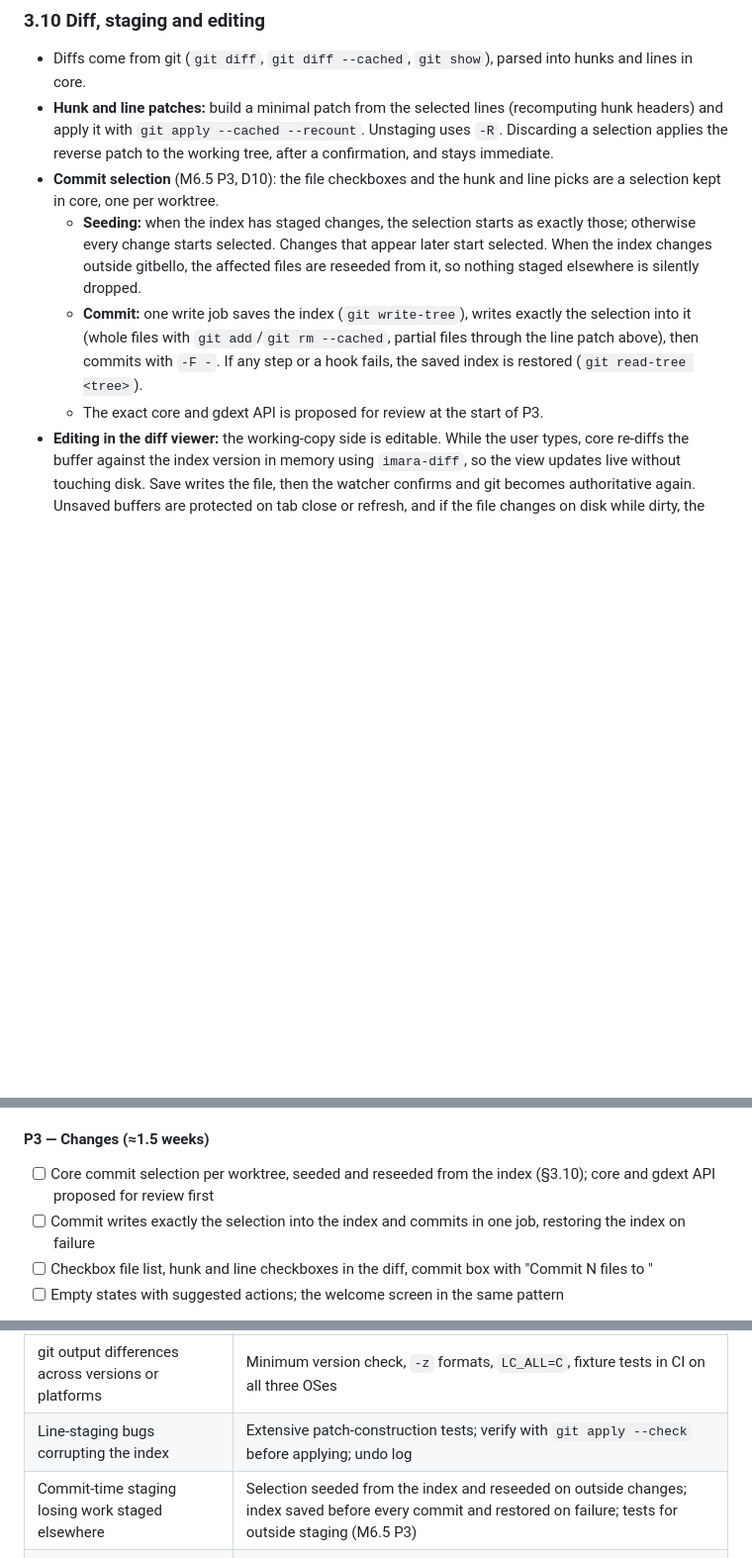
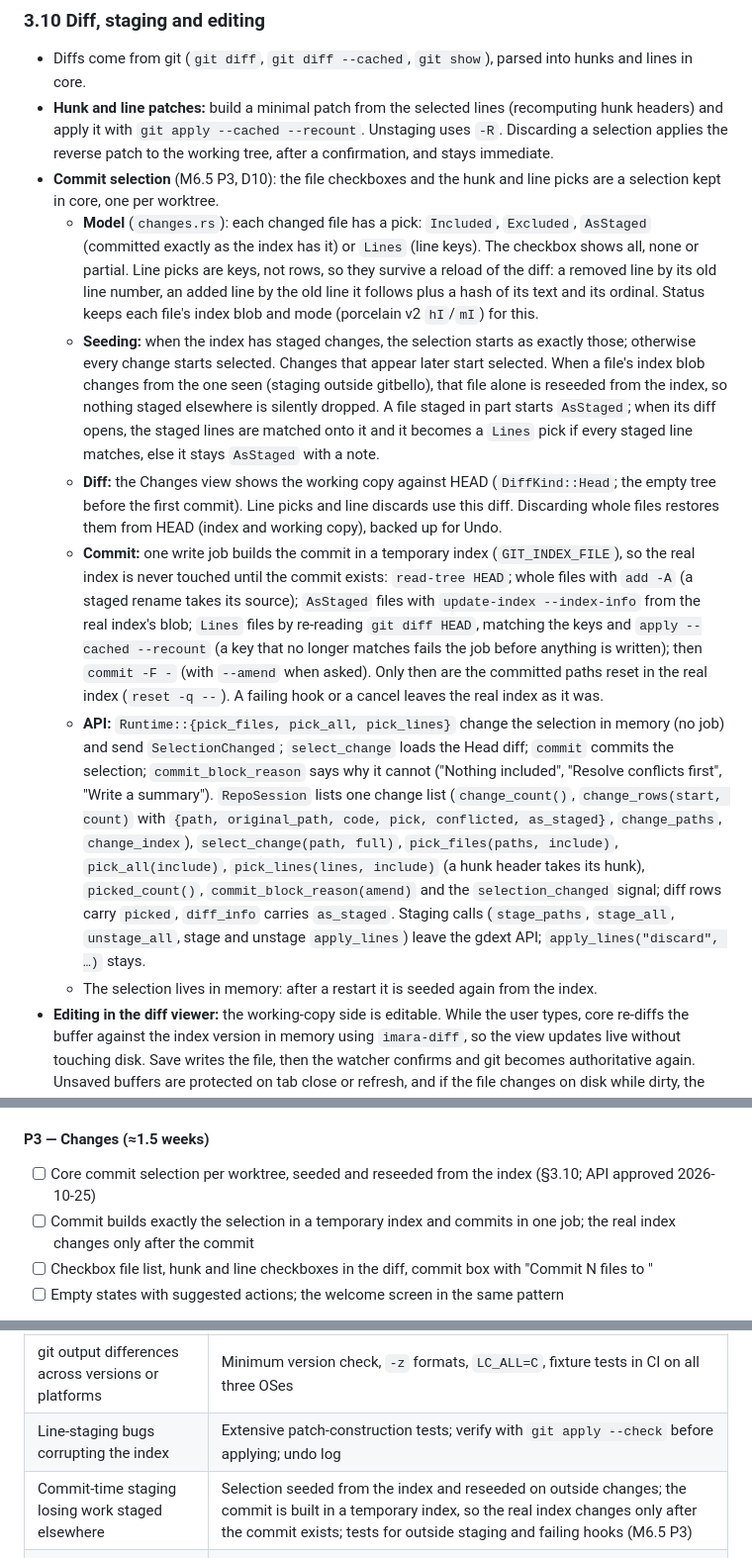
Before and after one commit to caleb-tognoli/gitbello, a Markdown page: docs/PLAN.md, 3 parts joined by grey strips. Shown at 99% size. GitHub-like rendering; blank space fills up the shorter version.

Commit message:
docs: record the commit selection API (M6.5 P3)

```diff
--- a/docs/PLAN.md
+++ b/docs/PLAN.md
@@ -182,9 +182,12 @@ Models (`RepoStatus`, `FileChange`, `Ref`, `Worktree`, `Commit`, `Hunk`, `StashE
 - Diffs come from git (`git diff`, `git diff --cached`, `git show`), parsed into hunks and lines in core.
 - **Hunk and line patches:** build a minimal patch from the selected lines (recomputing hunk headers) and apply it with `git apply --cached --recount`. Unstaging uses `-R`. Discarding a selection applies the reverse patch to the working tree, after a confirmation, and stays immediate.
 - **Commit selection** (M6.5 P3, D10): the file checkboxes and the hunk and line picks are a selection kept in core, one per worktree.
-  - **Seeding:** when the index has staged changes, the selection starts as exactly those; otherwise every change starts selected. Changes that appear later start selected. When the index changes outside gitbello, the affected files are reseeded from it, so nothing staged elsewhere is silently dropped.
-  - **Commit:** one write job saves the index (`git write-tree`), writes exactly the selection into it (whole files with `git add`/`git rm --cached`, partial files through the line patch above), then commits with `-F -`. If any step or a hook fails, the saved index is restored (`git read-tree <tree>`).
-  - The exact core and gdext API is proposed for review at the start of P3.
+  - **Model** (`changes.rs`): each changed file has a pick: `Included`, `Excluded`, `AsStaged` (committed exactly as the index has it) or `Lines` (line keys). The checkbox shows all, none or partial. Line picks are keys, not rows, so they survive a reload of the diff: a removed line by its old line number, an added line by the old line it follows plus a hash of its text and its ordinal. Status keeps each file's index blob and mode (porcelain v2 `hI`/`mI`) for this.
+  - **Seeding:** when the index has staged changes, the selection starts as exactly those; otherwise every change starts selected. Changes that appear later start selected. When a file's index blob changes from the one seen (staging outside gitbello), that file alone is reseeded from the index, so nothing staged elsewhere is silently dropped. A file staged in part starts `AsStaged`; when its diff opens, the staged lines are matched onto it and it becomes a `Lines` pick if every staged line matches, else it stays `AsStaged` with a note.
+  - **Diff:** the Changes view shows the working copy against HEAD (`DiffKind::Head`; the empty tree before the first commit). Line picks and line discards use this diff. Discarding whole files restores them from HEAD (index and working copy), backed up for Undo.
+  - **Commit:** one write job builds the commit in a temporary index (`GIT_INDEX_FILE`), so the real index is never touched until the commit exists: `read-tree HEAD`; whole files with `add -A` (a staged rename takes its source); `AsStaged` files with `update-index --index-info` from the real index's blob; `Lines` files by re-reading `git diff HEAD`, matching the keys and `apply --cached --recount` (a key that no longer matches fails the job before anything is written); then `commit -F -` (with `--amend` when asked). Only then are the committed paths reset in the real index (`reset -q --`). A failing hook or a cancel leaves the real index as it was.
+  - **API:** `Runtime::{pick_files, pick_all, pick_lines}` change the selection in memory (no job) and send `SelectionChanged`; `select_change` loads the Head diff; `commit` commits the selection; `commit_block_reason` says why it cannot ("Nothing included", "Resolve conflicts first", "Write a summary"). `RepoSession` lists one change list (`change_count()`, `change_rows(start, count)` with `{path, original_path, code, pick, conflicted, as_staged}`, `change_paths`, `change_index`), `select_change(path, full)`, `pick_files(paths, include)`, `pick_all(include)`, `pick_lines(lines, include)` (a hunk header takes its hunk), `picked_count()`, `commit_block_reason(amend)` and the `selection_changed` signal; diff rows carry `picked`, `diff_info` carries `as_staged`. Staging calls (`stage_paths`, `stage_all`, `unstage_all`, stage and unstage `apply_lines`) leave the gdext API; `apply_lines("discard", …)` stays.
+  - The selection lives in memory: after a restart it is seeded again from the index.
 - **Editing in the diff viewer:** the working-copy side is editable. While the user types, core re-diffs the buffer against the index version in memory using `imara-diff`, so the view updates live without touching disk. Save writes the file, then the watcher confirms and git becomes authoritative again. Unsaved buffers are protected on tab close or refresh, and if the file changes on disk while dirty, the user is asked to reload or keep their version.
 - **Large or binary files:** above a size threshold, show a summary with a "load anyway" option. Binary files show a size and type summary only.
 
@@ -457,8 +460,8 @@ Decided on 2026-10-25, after M6: a restyle in the spirit of spritesheetbelli (D1
 *Result:* core gained remote URLs and remote add/rename/remove/set-url (`tests/remotes.rs`), ref commit dates (for Recent), structured worktree badges and per-repository UI state in the data dir (`ui_state.rs`, next to a scratch `GITBELLO_CONFIG` in tests). In the shell, `RepoTab` holds the chips and one `WorktreeView` per opened worktree; two tabs found to be one repository (old saved worktree tabs) merge. Jobs report to `Feedback` through `RepoOps`, with the control that started the flow. `shell_smoke.gd` covers five tabs with live dots and chips, Ctrl+1…9, opening a worktree path, the overlay of one worktree leaving the other usable, saved widths, the menu bar and restore; `branches_smoke.gd` drives the branch list and label menus; `sync_smoke.gd` the Sync button on diverged branches (merge or rebase, then push); `worktrees_smoke.gd` the chips' menus, new task and cleanup. Changes from the design: Sync has a shortcut (Ctrl+Shift+Y); merge and rebase in the branch menu wait for M7 (with Continue and Open resolver on the banner, which has Abort now); a toast's Details opens a dialog with the command and its output rather than jumping into the git log; stashes have no view until shelves (P4).
 
 #### P3 — Changes (≈1.5 weeks)
-- [ ] Core commit selection per worktree, seeded and reseeded from the index (§3.10); core and gdext API proposed for review first
-- [ ] Commit writes exactly the selection into the index and commits in one job, restoring the index on failure
+- [ ] Core commit selection per worktree, seeded and reseeded from the index (§3.10; API approved 2026-10-25)
+- [ ] Commit builds exactly the selection in a temporary index and commits in one job; the real index changes only after the commit
 - [ ] Checkbox file list, hunk and line checkboxes in the diff, commit box with "Commit N files to <branch>"
 - [ ] Empty states with suggested actions; the welcome screen in the same pattern
 
@@ -519,7 +522,7 @@ Decided on 2026-10-25, after M6: a restyle in the spirit of spritesheetbelli (D1
 | gdext API changes (pre-1.0) | Pin versions; keep the boundary small (`gitbello-gdext` only) |
 | git output differences across versions or platforms | Minimum version check, `-z` formats, `LC_ALL=C`, fixture tests in CI on all three OSes |
 | Line-staging bugs corrupting the index | Extensive patch-construction tests; verify with `git apply --check` before applying; undo log |
-| Commit-time staging losing work staged elsewhere | Selection seeded from the index and reseeded on outside changes; index saved before every commit and restored on failure; tests for outside staging (M6.5 P3) |
+| Commit-time staging losing work staged elsewhere | Selection seeded from the index and reseeded on outside changes; the commit is built in a temporary index, so the real index changes only after the commit exists; tests for outside staging and failing hooks (M6.5 P3) |
 | The UX refresh breaking smoke coverage | Smoke tests rewritten inside each phase, not after; screenshots reviewed at every phase review |
 | Scope creep | Out-of-scope list in §1; milestone reviews; daily-driver checkpoint at M6.5 |
 | Terminal effort | Fallback external terminal ships early in M5 |
```
